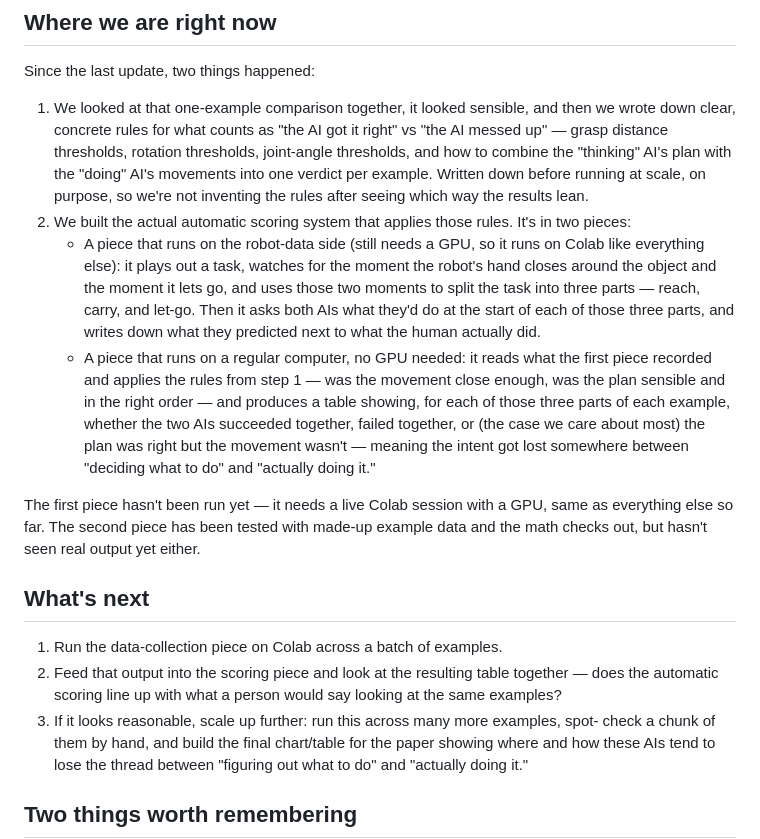
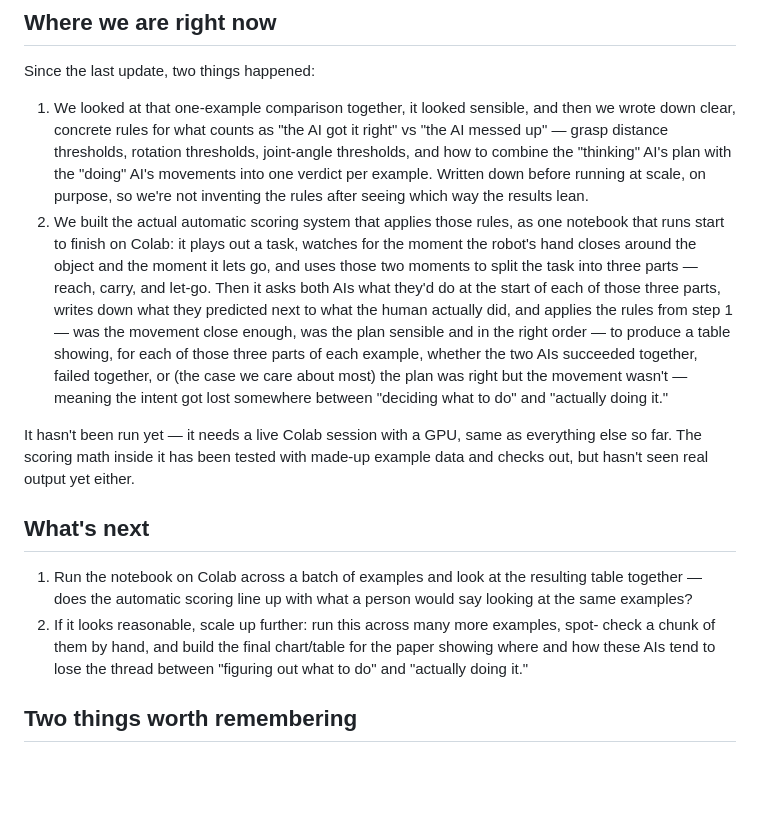
Before and after one commit to shyam-kannan/humanoid-vla-eval, a Markdown page: PROJECT_STATUS.md, the part around the change. GitHub-like rendering; blank space fills up the shorter version.

Commit message:
Update status notes to reflect the merged single-notebook pipeline
Co-Authored-By: Claude Sonnet 5 <noreply@anthropic.com>
Claude-Session: https://claude.ai/code/session_01T3xxLJnswfhJ7H47dDU68o

```diff
--- a/PROJECT_STATUS.md
+++ b/PROJECT_STATUS.md
@@ -47,33 +47,28 @@ Since the last update, two things happened:
    and how to combine the "thinking" AI's plan with the "doing" AI's movements into one
    verdict per example. Written down before running at scale, on purpose, so we're not
    inventing the rules after seeing which way the results lean.
-2. We built the actual automatic scoring system that applies those rules. It's in two
-   pieces:
-   - A piece that runs on the robot-data side (still needs a GPU, so it runs on Colab
-     like everything else): it plays out a task, watches for the moment the robot's hand
-     closes around the object and the moment it lets go, and uses those two moments to
-     split the task into three parts — reach, carry, and let-go. Then it asks both AIs
-     what they'd do at the start of each of those three parts, and writes down what they
-     predicted next to what the human actually did.
-   - A piece that runs on a regular computer, no GPU needed: it reads what the first
-     piece recorded and applies the rules from step 1 — was the movement close enough,
-     was the plan sensible and in the right order — and produces a table showing, for
-     each of those three parts of each example, whether the two AIs succeeded together,
-     failed together, or (the case we care about most) the plan was right but the
-     movement wasn't — meaning the intent got lost somewhere between "deciding what to
-     do" and "actually doing it."
+2. We built the actual automatic scoring system that applies those rules, as one
+   notebook that runs start to finish on Colab: it plays out a task, watches for the
+   moment the robot's hand closes around the object and the moment it lets go, and uses
+   those two moments to split the task into three parts — reach, carry, and let-go. Then
+   it asks both AIs what they'd do at the start of each of those three parts, writes down
+   what they predicted next to what the human actually did, and applies the rules from
+   step 1 — was the movement close enough, was the plan sensible and in the right order —
+   to produce a table showing, for each of those three parts of each example, whether the
+   two AIs succeeded together, failed together, or (the case we care about most) the plan
+   was right but the movement wasn't — meaning the intent got lost somewhere between
+   "deciding what to do" and "actually doing it."
 
-The first piece hasn't been run yet — it needs a live Colab session with a GPU, same as
-everything else so far. The second piece has been tested with made-up example data and
-the math checks out, but hasn't seen real output yet either.
+It hasn't been run yet — it needs a live Colab session with a GPU, same as everything
+else so far. The scoring math inside it has been tested with made-up example data and
+checks out, but hasn't seen real output yet either.
 
 ## What's next
 
-1. Run the data-collection piece on Colab across a batch of examples.
-2. Feed that output into the scoring piece and look at the resulting table together —
-   does the automatic scoring line up with what a person would say looking at the same
-   examples?
-3. If it looks reasonable, scale up further: run this across many more examples, spot-
+1. Run the notebook on Colab across a batch of examples and look at the resulting table
+   together — does the automatic scoring line up with what a person would say looking at
+   the same examples?
+2. If it looks reasonable, scale up further: run this across many more examples, spot-
    check a chunk of them by hand, and build the final chart/table for the paper showing
    where and how these AIs tend to lose the thread between "figuring out what to do" and
    "actually doing it."
```
